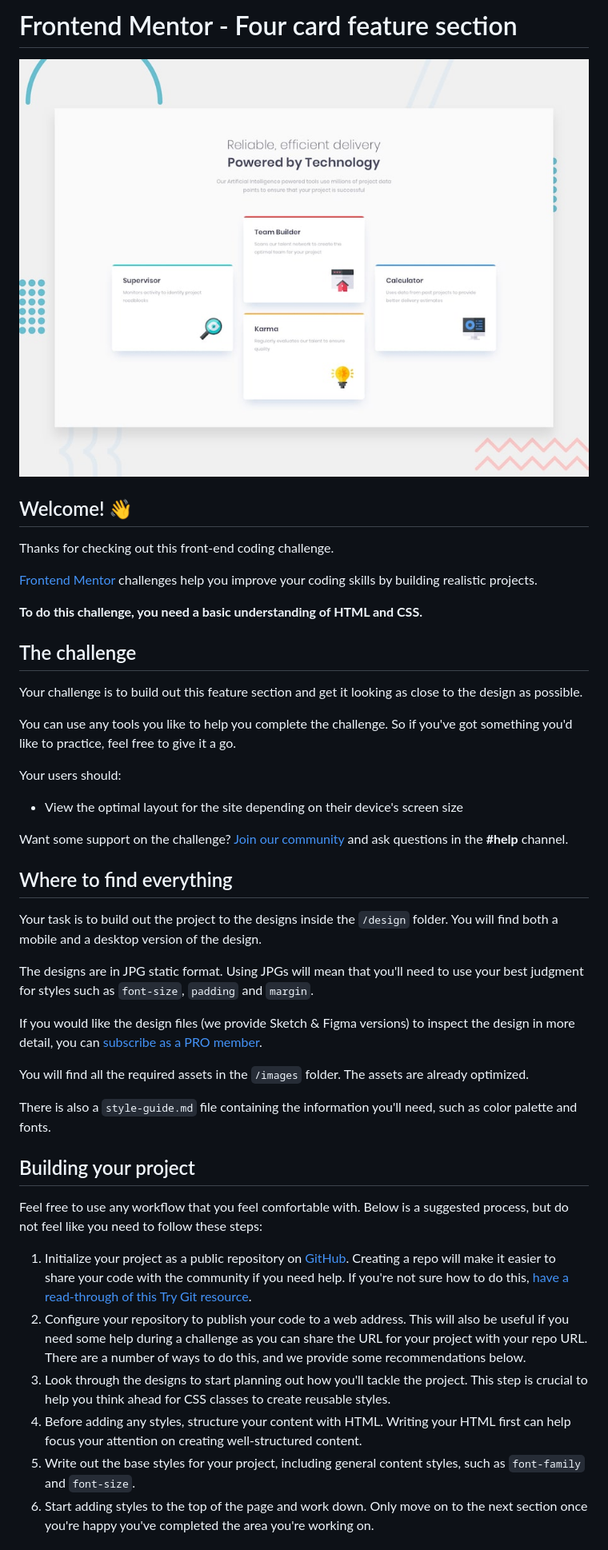
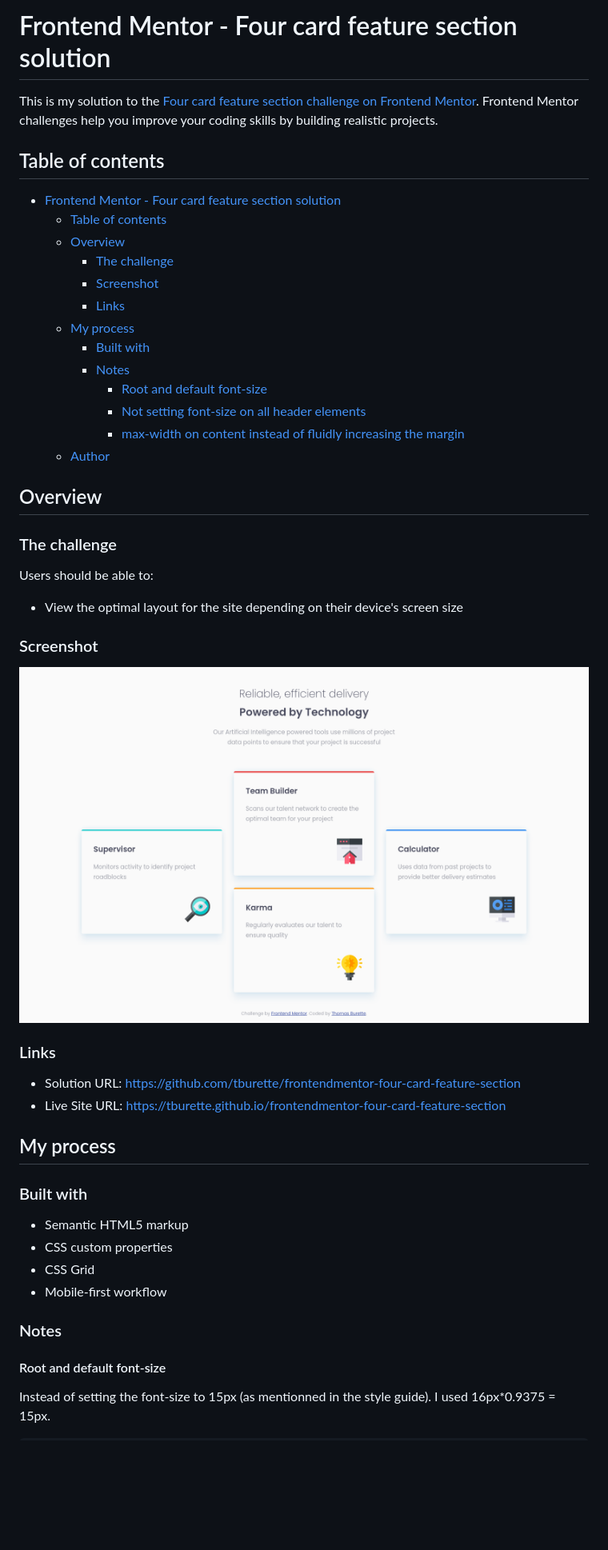
Before and after one commit to tburette/frontendmentor-four-card-feature-section, a Markdown page: README.md, the part around the change printed below. Shown: that part at 80% size. Drawn GitHub-style; pictures changed too: screenshot.png (added); blank space fills up the shorter version.

Commit message:
Finished challenge

```diff
--- a/README.md
+++ b/README.md
@@ -1,47 +1,53 @@
-# Frontend Mentor - Four card feature section
+# Frontend Mentor - Four card feature section solution
 
-![Design preview for the Four card feature section coding challenge](./design/desktop-preview.jpg)
+This is my solution to the [Four card feature section challenge on Frontend Mentor](https://www.frontendmentor.io/challenges/four-card-feature-section-weK1eFYK). Frontend Mentor challenges help you improve your coding skills by building realistic projects.
 
-## Welcome! 👋
+## Table of contents
 
-Thanks for checking out this front-end coding challenge.
+- [Frontend Mentor - Four card feature section solution](#frontend-mentor---four-card-feature-section-solution)
+  - [Table of contents](#table-of-contents)
+  - [Overview](#overview)
+    - [The challenge](#the-challenge)
+    - [Screenshot](#screenshot)
+    - [Links](#links)
+  - [My process](#my-process)
+    - [Built with](#built-with)
+    - [Notes](#notes)
+      - [Root and default font-size](#root-and-default-font-size)
+      - [Not setting font-size on all header elements](#not-setting-font-size-on-all-header-elements)
+      - [max-width on content instead of fluidly increasing the margin](#max-width-on-content-instead-of-fluidly-increasing-the-margin)
+  - [Author](#author)
 
-[Frontend Mentor](https://www.frontendmentor.io) challenges help you improve your coding skills by building realistic projects.
+## Overview
 
-**To do this challenge, you need a basic understanding of HTML and CSS.**
+### The challenge
 
-## The challenge
-
-Your challenge is to build out this feature section and get it looking as close to the design as possible.
-
-You can use any tools you like to help you complete the challenge. So if you've got something you'd like to practice, feel free to give it a go.
-
-Your users should:
+Users should be able to:
 
 - View the optimal layout for the site depending on their device's screen size
 
-Want some support on the challenge? [Join our community](https://www.frontendmentor.io/community) and ask questions in the **#help** channel.
+### Screenshot
 
-## Where to find everything
+![](./screenshot.png)
 
-Your task is to build out the project to the designs inside the `/design` folder. You will find both a mobile and a desktop version of the design.
+### Links
 
-The designs are in JPG static format. Using JPGs will mean that you'll need to use your best judgment for styles such as `font-size`, `padding` and `margin`.
+- Solution URL: https://github.com/tburette/frontendmentor-four-card-feature-section
+- Live Site URL: https://tburette.github.io/frontendmentor-four-card-feature-section
 
-If you would like the design files (we provide Sketch & Figma versions) to inspect the design in more detail, you can [subscribe as a PRO member](https://www.frontendmentor.io/pro).
+## My process
 
-You will find all the required assets in the `/images` folder. The assets are already optimized.
+### Built with
 
-There is also a `style-guide.md` file containing the information you'll need, such as color palette and fonts.
+- Semantic HTML5 markup
+- CSS custom properties
+- CSS Grid
+- Mobile-first workflow
 
-## Building your project
+### Notes
 
-Feel free to use any workflow that you feel comfortable with. Below is a suggested process, but do not feel like you need to follow these steps:
+#### Root and default font-size
 
-1. Initialize your project as a public repository on [GitHub](https://github.com/). Creating a repo will make it easier to share your code with the community if you need help. If you're not sure how to do this, [have a read-through of this Try Git resource](https://try.github.io/).
-2. Configure your repository to publish your code to a web address. This will also be useful if you need some help during a challenge as you can share the URL for your project with your repo URL. There are a number of ways to do this, and we provide some recommendations below.
-3. Look through the designs to start planning out how you'll tackle the project. This step is crucial to help you think ahead for CSS classes to create reusable styles.
-4. Before adding any styles, structure your content with HTML. Writing your HTML first can help focus your attention on creating well-structured content.
-5. Write out the base styles for your project, including general content styles, such as `font-family` and `font-size`.
-6. Start adding styles to the top of the page and work down. Only move on to the next section once you're happy you've completed the area you're working on.
+Instead of setting the font-size to 15px (as mentionned in the style guide).
+I used 16px*0.9375 = 15px.
 
```
Also changed, not shown: other parts of README.md (+31 -32 lines), README-template.md (deleted, +0 -110 lines), 2 other files.
